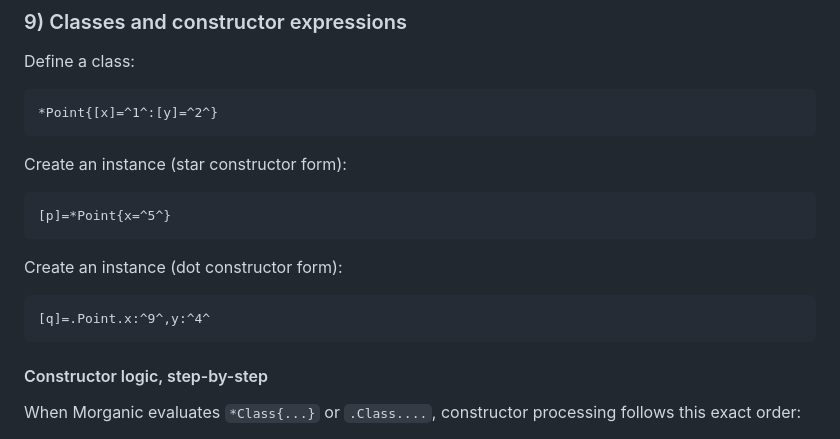
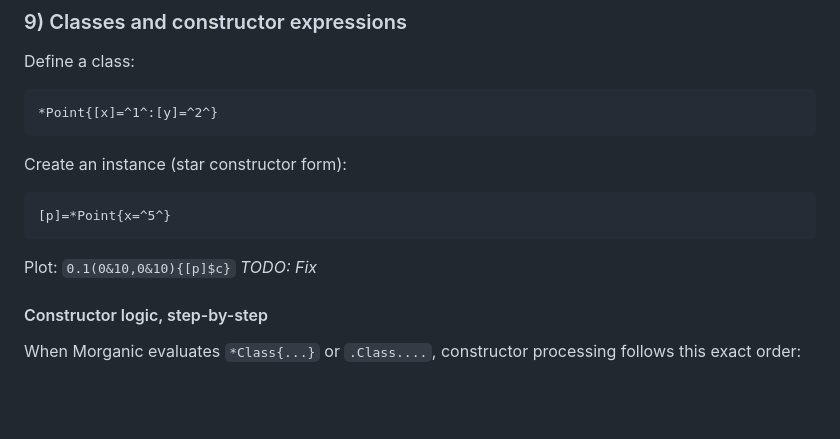
Before and after one commit to creatorlink111/Morganic, a Markdown page: README.md, the part around the change. Drawn GitHub-style; blank space fills up the shorter version.

````diff
--- a/README.md
+++ b/README.md
@@ -375,12 +375,8 @@ Create an instance (star constructor form):
 ```text
 [p]=*Point{x=^5^}
 ```
-
-Create an instance (dot constructor form):
-
-```text
-[q]=.Point.x:^9^,y:^4^
-```
+Plot:
+`0.1(0&10,0&10){[p]$c}` *TODO: Fix*
 
 #### Constructor logic, step-by-step
 
````
